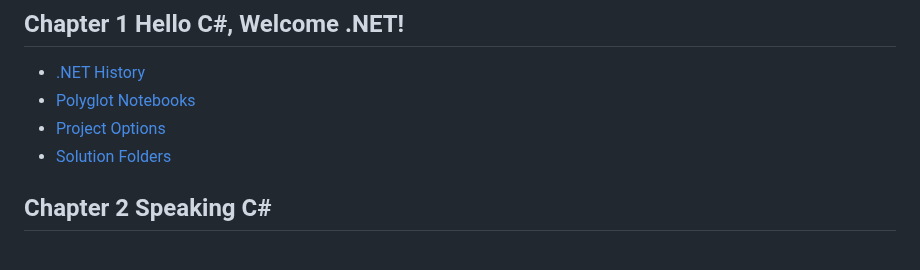
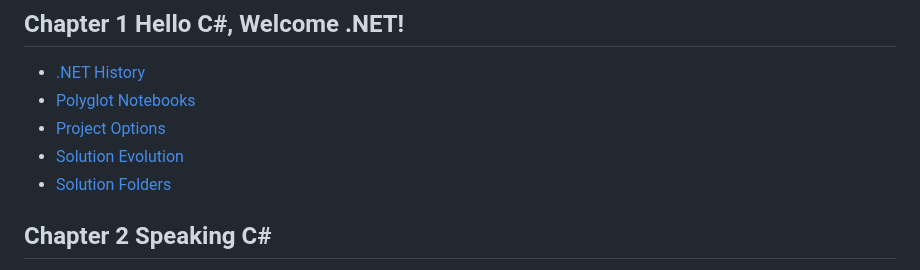
Before and after one commit to markjprice/cs14net10, a Markdown page: docs/README.md, the part around the change. Rendered like a GitHub page.

```diff
--- a/docs/README.md
+++ b/docs/README.md
@@ -27,6 +27,7 @@ This documentation section of the repository contains links to all the optional
 - [.NET History](ch01-dotnet-history.md)
 - [Polyglot Notebooks](ch01-polyglot-notebooks.md)
 - [Project Options](ch01-project-options.md)
+- [Solution Evolution](ch01-solution-evolution.md)
 - [Solution Folders](ch01-solution-folders.md)
 
 ## Chapter 2 Speaking C#
```
Also changed, not shown: docs/ch04-logging.md (+7 -0 lines), docs/code-editors/README.md (+3 -0 lines), docs/code-editors/assets/net-devs-linkedin-survey-ide.png (added), 3 other files.
